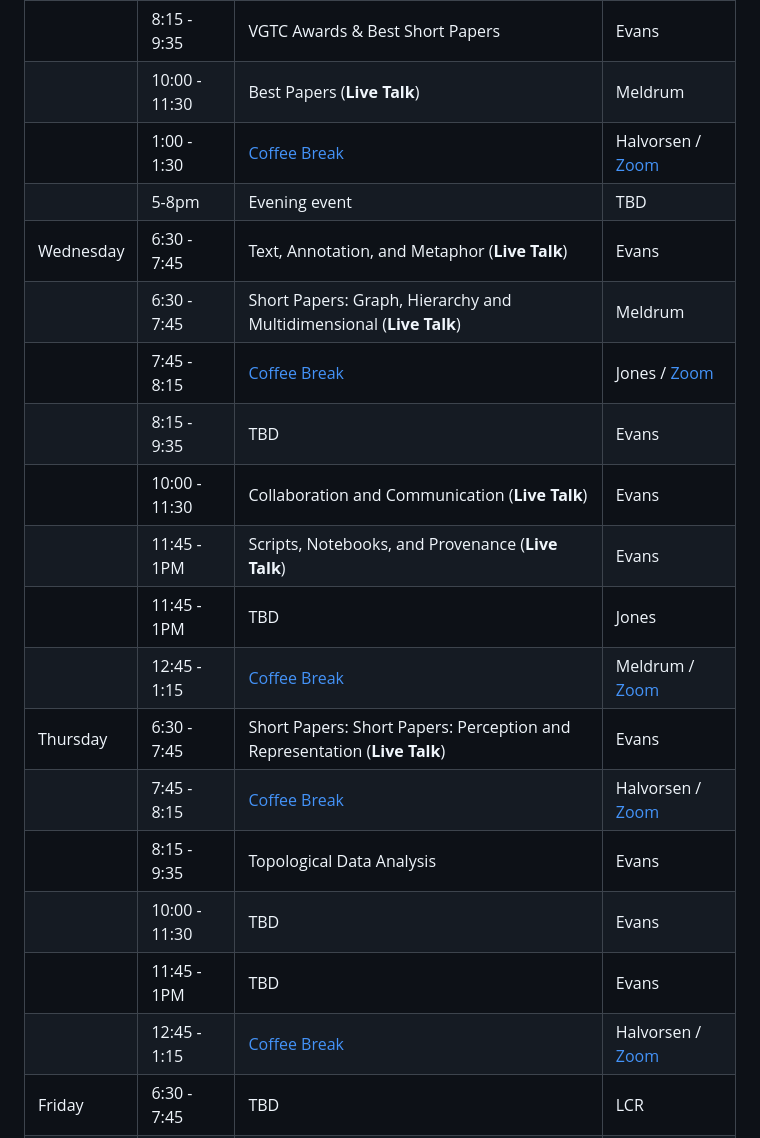
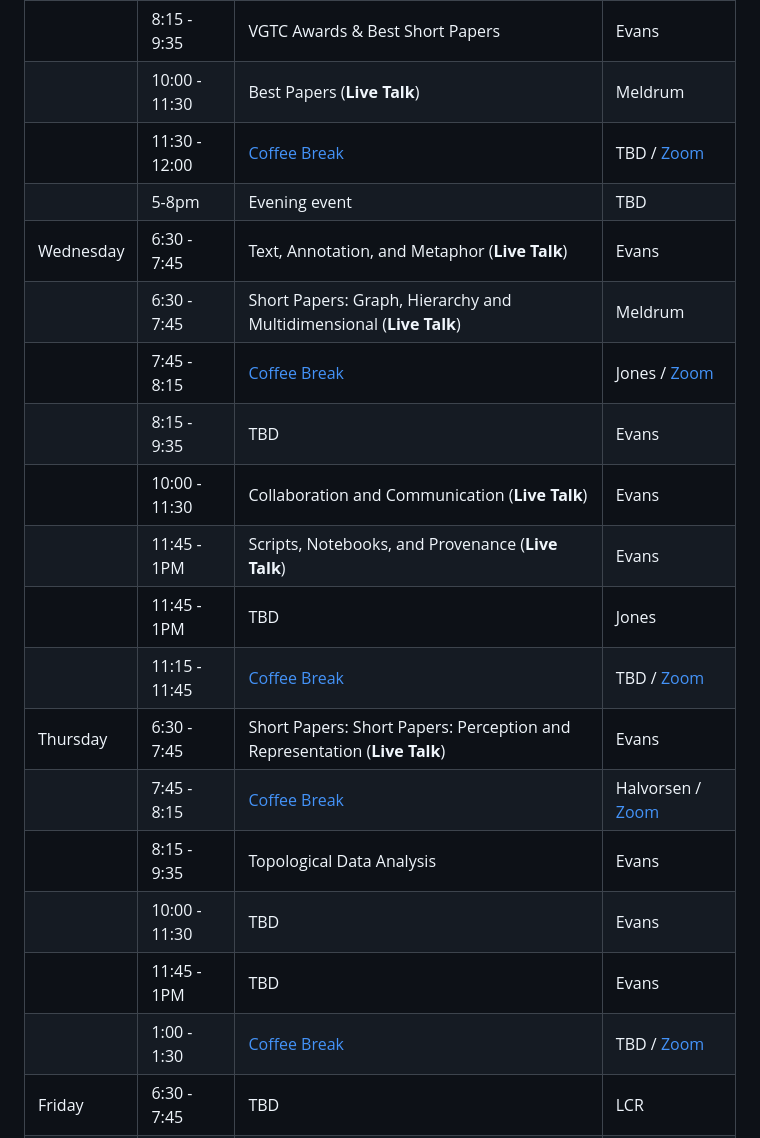
Before and after one commit to mcnuttandrew/vis24-utah-satellite, a Markdown page: src/index.md, the part around the change. Drawn GitHub-style.

```diff
--- a/src/index.md
+++ b/src/index.md
@@ -31,22 +31,22 @@ We will also be hosting a hybrid coffee break! ☕ [Join us for coffee, even fro
 |           | 7:45 - 8:15   | [Coffee Break](./coffee)                                                  | Halvorsen / [Zoom](https://utah.zoom.us/j/92719330333) |
 |           | 8:15 - 9:35   | VGTC Awards & Best Short Papers                                           | Evans                                                  |
 |           | 10:00 - 11:30 | Best Papers (**Live Talk**)                                               | Meldrum                                                |
-|           | 1:00 - 1:30   | [Coffee Break](./coffee)                                                  | Halvorsen / [Zoom](https://utah.zoom.us/j/92719330333) |
+|           | 11:30 - 12:00   | [Coffee Break](./coffee)                                                  | TBD / [Zoom](https://utah.zoom.us/j/92719330333) |
 |           | 5-8pm         | Evening event                                                             | TBD                                                    |
 | Wednesday | 6:30 - 7:45   | Text, Annotation, and Metaphor (**Live Talk**)                            | Evans                                                  |
 |           | 6:30 - 7:45   | Short Papers: Graph, Hierarchy and Multidimensional (**Live Talk**)       | Meldrum                                                |
-|           | 7:45 - 8:15   | [Coffee Break](./coffee)                                                  | Jones / [Zoom](https://utah.zoom.us/j/92719330333)     |
+|           | 7:45  - 8:15   | [Coffee Break](./coffee)                                                  | Jones / [Zoom](https://utah.zoom.us/j/92719330333)     |
 |           | 8:15 - 9:35   | TBD                                                                       | Evans                                                  |
 |           | 10:00 - 11:30 | Collaboration and Communication (**Live Talk**)                           | Evans                                                  |
 |           | 11:45 - 1PM   | Scripts, Notebooks, and Provenance (**Live Talk**)                        | Evans                                                  |
 |           | 11:45 - 1PM   | TBD                                                                       | Jones                                                  |
-|           | 12:45 - 1:15  | [Coffee Break](./coffee)                                                  | Meldrum / [Zoom](https://utah.zoom.us/j/92719330333)   |
+|           | 11:15 - 11:45 | [Coffee Break](./coffee)                                                  | TBD / [Zoom](https://utah.zoom.us/j/92719330333)   |
 | Thursday  | 6:30 - 7:45   | Short Papers: Short Papers: Perception and Representation (**Live Talk**) | Evans                                                  |
 |           | 7:45 - 8:15   | [Coffee Break](./coffee)                                                  | Halvorsen / [Zoom](https://utah.zoom.us/j/92719330333) |
 |           | 8:15 - 9:35   | Topological Data Analysis                                                 | Evans                                                  |
 |           | 10:00 - 11:30 | TBD                                                                       | Evans                                                  |
 |           | 11:45 - 1PM   | TBD                                                                       | Evans                                                  |
-|           | 12:45 - 1:15  | [Coffee Break](./coffee)                                                  | Halvorsen / [Zoom](https://utah.zoom.us/j/92719330333) |
+|           | 1:00 - 1:30  | [Coffee Break](./coffee)                                                  | TBD / [Zoom](https://utah.zoom.us/j/92719330333) |
 | Friday    | 6:30 - 7:45   | TBD                                                                       | LCR                                                    |
 |           | 7:45 - 8:15   | [Coffee Break](./coffee)                                                  | Halvorsen / [Zoom](https://utah.zoom.us/j/92719330333) |
 |           | 8:15 - 10?    | Capstone/Closing                                                          | LCR                                                    |
```
